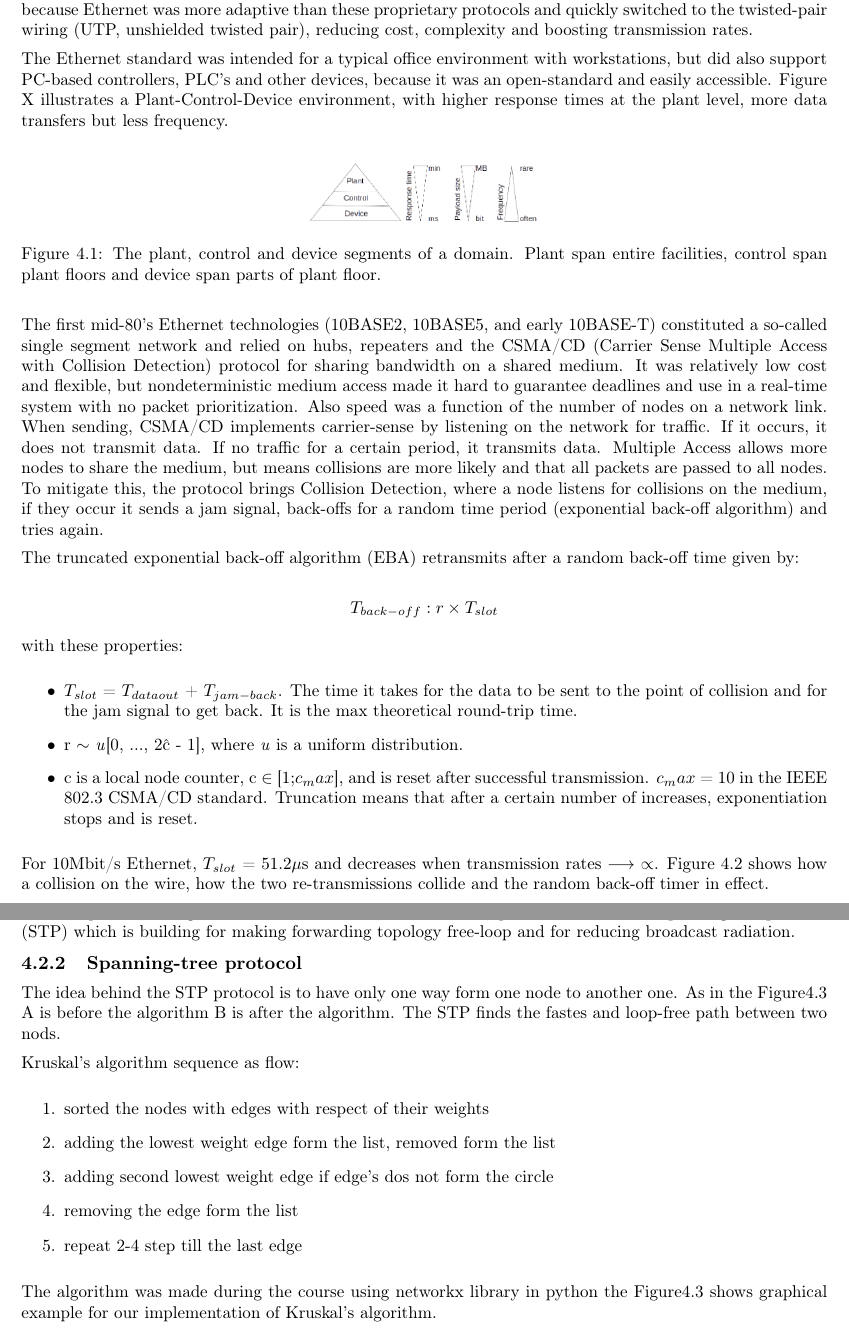
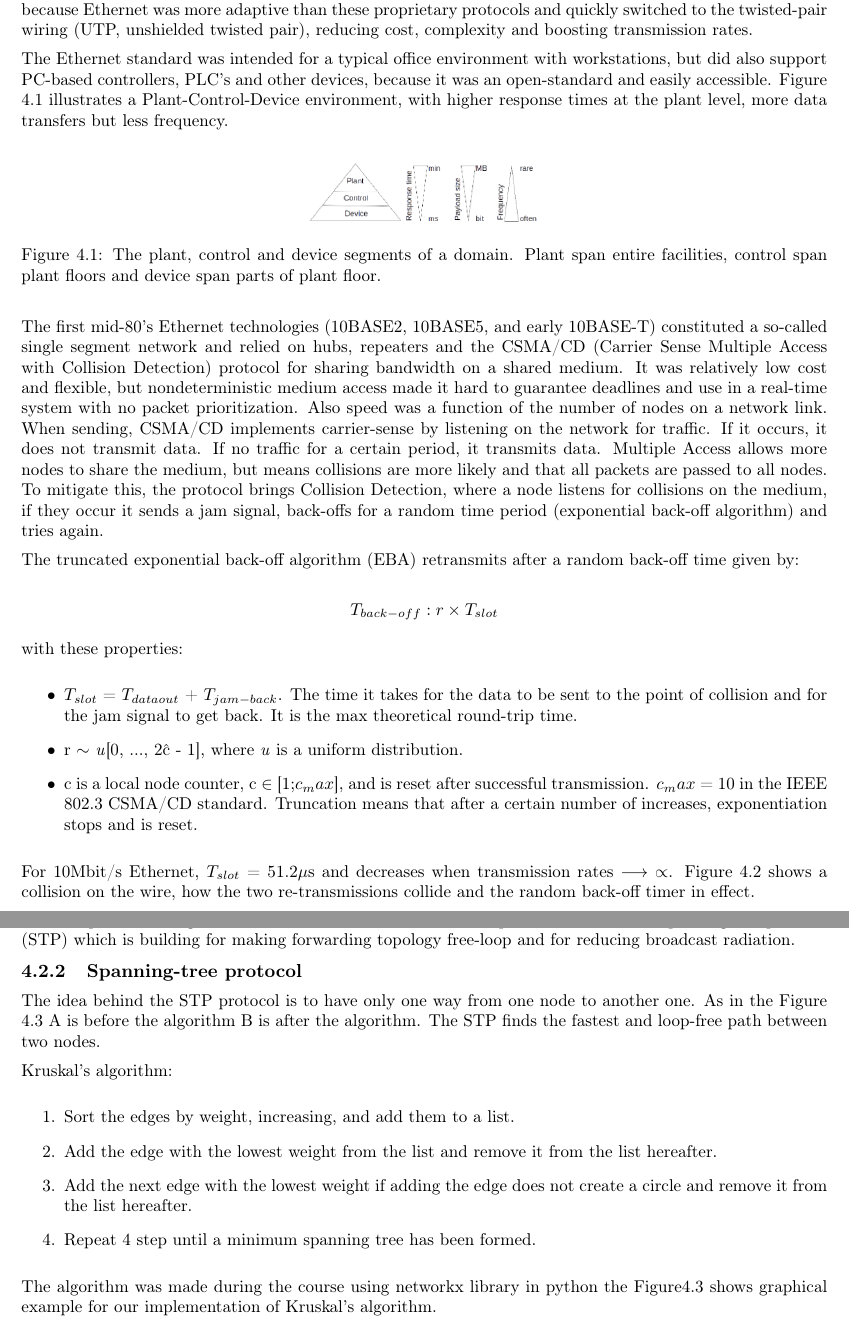
Before and after one commit to entvex/Distributed-and-Pervasive-Systems, a LaTeX thesis (report.tex, which reads realTimeEthernet/ethernetHistorySingle.tex, realTimeEthernet/multiSegmentStp.tex): two parts of pages 12 and 13 of 32, joined at a grey line, cut so that both start at the same text. Compiled offline with pdfLaTeX.

Commit message:
Small update to make the text flow better

```diff
--- a/realTimeEthernet/ethernetHistorySingle.tex
+++ b/realTimeEthernet/ethernetHistorySingle.tex
@@ -2,7 +2,7 @@
 
 Ethernet was developed at Xerox PARC in 1973 and commercially introduced in 1980 as the so-called "DIX" (Digital, Intel, Xerox) standard with a bandwidth of 10Mbit/s, using coaxial cables and described as a technology for local-area networks. Ethernet became dominant over Token Ring in the end of the 1980's, because Ethernet was more adaptive than these proprietary protocols and quickly switched to the twisted-pair wiring (UTP, unshielded twisted pair), reducing cost, complexity and boosting transmission rates.
 
-\noindent The Ethernet standard was intended for a typical office environment with workstations, but did also support PC-based controllers, PLC's and other devices, because it was an open-standard and easily accessible. Figure X illustrates a Plant-Control-Device environment, with higher response times at the plant level, more data transfers but less frequency.
+\noindent The Ethernet standard was intended for a typical office environment with workstations, but did also support PC-based controllers, PLC's and other devices, because it was an open-standard and easily accessible. Figure \ref{fig:plantcontroldevice} illustrates a Plant-Control-Device environment, with higher response times at the plant level, more data transfers but less frequency.
 
 \begin{figure}[h!]\label{}
 	\centering
@@ -25,5 +25,5 @@ Ethernet was developed at Xerox PARC in 1973 and commercially introduced in 1980
 	\item c is a local node counter, c $\in$ [1;$c_max$], and is reset after successful transmission. $c_max$ = 10 in the IEEE 802.3 CSMA/CD standard. Truncation means that after a certain number of increases, exponentiation stops and is reset.
 \end{itemize}
 
-\noindent For 10Mbit/s Ethernet, $T_{slot}$ = 51.2$\mu$s and decreases when transmission rates $\longrightarrow$ $\propto$. Figure \ref{fig:csmacd} shows how a collision on the wire, how the two re-transmissions collide and the random back-off timer in effect.
+\noindent For 10Mbit/s Ethernet, $T_{slot}$ = 51.2$\mu$s and decreases when transmission rates $\longrightarrow$ $\propto$. Figure \ref{fig:csmacd} shows a collision on the wire, how the two re-transmissions collide and the random back-off timer in effect.
 
--- a/realTimeEthernet/multiSegmentStp.tex
+++ b/realTimeEthernet/multiSegmentStp.tex
@@ -4,16 +4,15 @@
 To solve issues with collisions it is neccessary to split the network into different domains each with their own collision domains. This was made possible with the introduction of switches which segmented the network on the Link layer (OSI Level 2) in 1990 by Kalpana, which was later acquired by Cisco. The segmentation resulted in traffic no longer being broadcast across multiple nodes, and at the extreme each node is connected directly to a network switch forming a micro segment. In 1998 full 8 wire twisted pair wires were introduced which allowed for Pysical layer (OSI Level 1) segmentation as the cables were now full duplex. In the years since the price of CAT 5 cables and switches has dropped, and eventually the older technologies were phased out in most networks, removing all potential for collisions. To ensureAs a consequence of the collision free networks it became possible to exceed 10 Mbps and modern networking cards support 100 Mbps at a minimum and 1 Gbps is becoming more common. To insure thees network speeds there was made spanning-tree protocol (STP) which is building for making forwarding topology free-loop and for reducing broadcast radiation.
 
 \subsection{Spanning-tree protocol}
-The idea behind the STP protocol is to have only one way form one node to another one. As in the Figure\ref{fig:STP} A is before the algorithm B is after the algorithm. The STP finds the fastes and loop-free path between two nods.
+The idea behind the STP protocol is to have only one way from one node to another one. As in the Figure \ref{fig:STP} A is before the algorithm B is after the algorithm. The STP finds the fastest and loop-free path between two nodes.
 
-Kruskal's algorithm sequence as flow:
+Kruskal's algorithm:
 
 \begin{enumerate}
-	\item sorted the nodes with edges with respect of their weights
-	\item adding the lowest weight edge form the list, removed form the list
-	\item adding second lowest weight edge if edge's dos not form the circle
-	\item removing the edge form the list
-	\item repeat 2-4 step till the last edge
+	\item Sort the edges by weight, increasing, and add them to a list.
+	\item Add the edge with the lowest weight from the list and remove it from the list hereafter.
+	\item Add the next edge with the lowest weight if adding the edge does not create a circle and remove it from the list hereafter.
+	\item Repeat 4 step until a minimum spanning tree has been formed.
 \end{enumerate}
 
 The algorithm was made during the course using networkx library in python the Figure\ref{fig:STP} shows graphical example for our implementation of Kruskal's algorithm.
```
Also changed, not shown: realTimeEthernet/ethernetHistorySingle.tex (5 more changed lines), realTimeEthernet/multiSegmentStp.tex (3 more changed lines).
